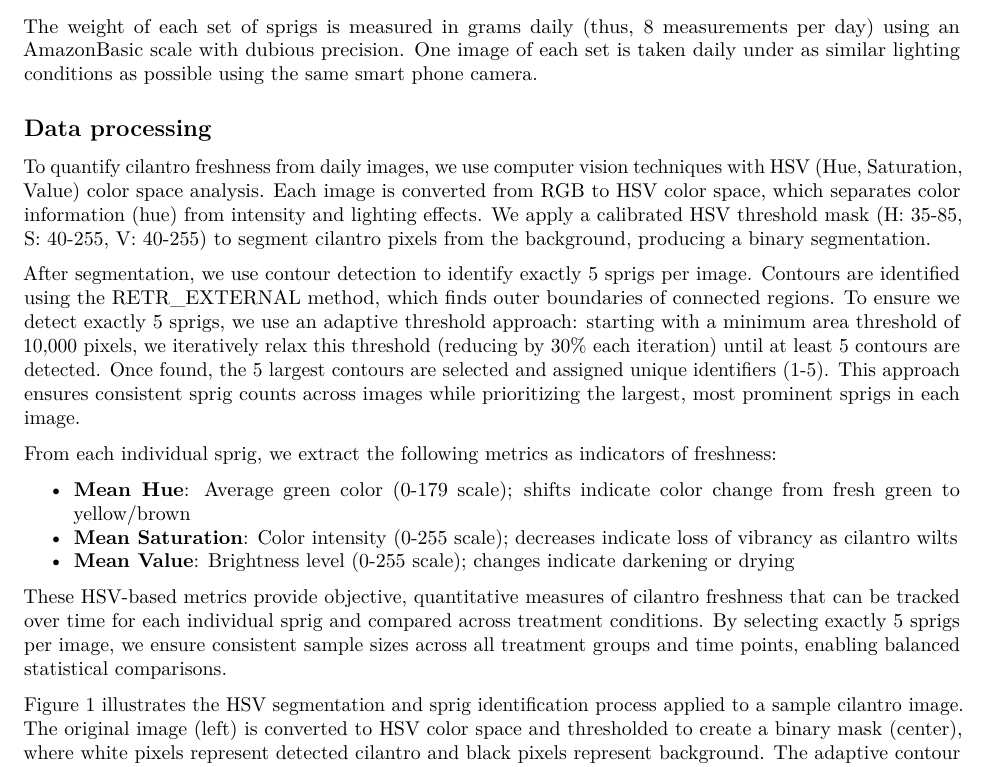
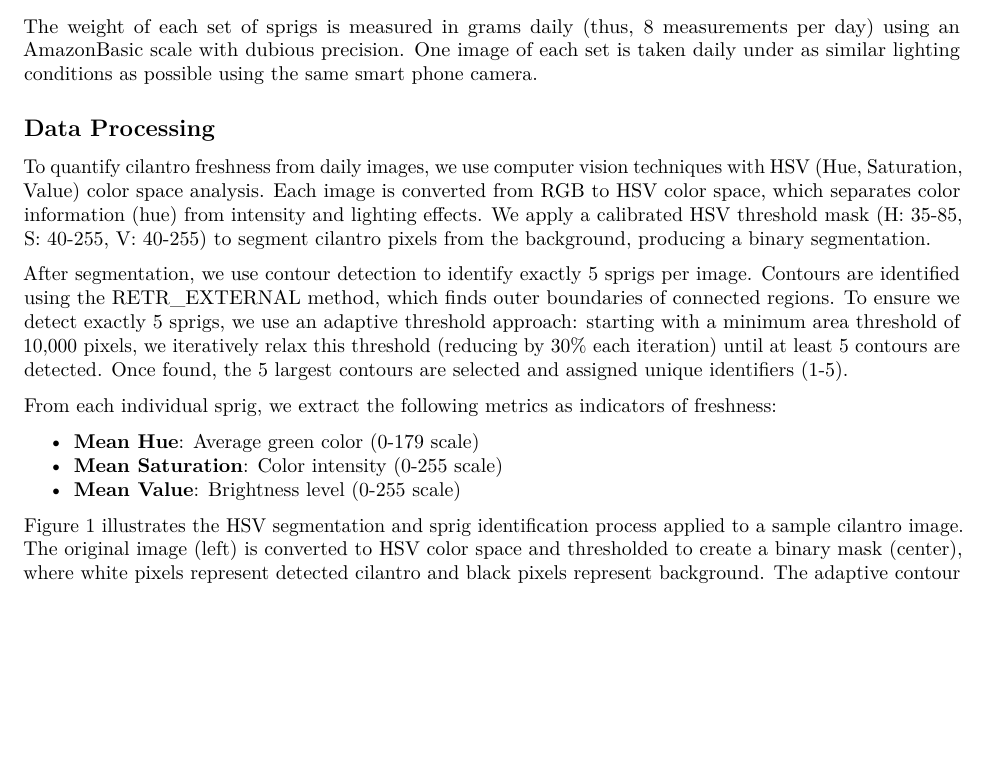
Before and after one commit to s-c-morgan/604-P3, an R Markdown document (Preanalysis Plan.Rmd): part of page 2 of 4 before the commit and part of page 2 of 3 after it, cut so that both start at the same text, the shorter picture padded with empty space. Rendered offline with R 4.5, knitr and Pandoc, then LaTeX, with nearby package versions.

Commit message:
Formatting standardization

```diff
--- a/Preanalysis Plan.Rmd
+++ b/Preanalysis Plan.Rmd
@@ -65,19 +66,17 @@ From our 40 cilantro stalks, we assigned a group of 5 cilantro stalks to one of
 
 The weight of each set of sprigs is measured in grams daily (thus, 8 measurements per day) using an AmazonBasic scale with dubious precision. One image of each set is taken daily under as similar lighting conditions as possible using the same smart phone camera.
 
-## Data processing
+## Data Processing
 
 To quantify cilantro freshness from daily images, we use computer vision techniques with HSV (Hue, Saturation, Value) color space analysis. Each image is converted from RGB to HSV color space, which separates color information (hue) from intensity and lighting effects. We apply a calibrated HSV threshold mask (H: 35-85, S: 40-255, V: 40-255) to segment cilantro pixels from the background, producing a binary segmentation.
 
-After segmentation, we use contour detection to identify exactly 5 sprigs per image. Contours are identified using the RETR_EXTERNAL method, which finds outer boundaries of connected regions. To ensure we detect exactly 5 sprigs, we use an adaptive threshold approach: starting with a minimum area threshold of 10,000 pixels, we iteratively relax this threshold (reducing by 30% each iteration) until at least 5 contours are detected. Once found, the 5 largest contours are selected and assigned unique identifiers (1-5). This approach ensures consistent sprig counts across images while prioritizing the largest, most prominent sprigs in each image.
+After segmentation, we use contour detection to identify exactly 5 sprigs per image. Contours are identified using the RETR_EXTERNAL method, which finds outer boundaries of connected regions. To ensure we detect exactly 5 sprigs, we use an adaptive threshold approach: starting with a minimum area threshold of 10,000 pixels, we iteratively relax this threshold (reducing by 30% each iteration) until at least 5 contours are detected. Once found, the 5 largest contours are selected and assigned unique identifiers (1-5).
 
 From each individual sprig, we extract the following metrics as indicators of freshness:
 
-- **Mean Hue**: Average green color (0-179 scale); shifts indicate color change from fresh green to yellow/brown
-- **Mean Saturation**: Color intensity (0-255 scale); decreases indicate loss of vibrancy as cilantro wilts
-- **Mean Value**: Brightness level (0-255 scale); changes indicate darkening or drying
-
-These HSV-based metrics provide objective, quantitative measures of cilantro freshness that can be tracked over time for each individual sprig and compared across treatment conditions. By selecting exactly 5 sprigs per image, we ensure consistent sample sizes across all treatment groups and time points, enabling balanced statistical comparisons.
+- **Mean Hue**: Average green color (0-179 scale)
+- **Mean Saturation**: Color intensity (0-255 scale)
+- **Mean Value**: Brightness level (0-255 scale)
 
 Figure 1 illustrates the HSV segmentation and sprig identification process applied to a sample cilantro image. The original image (left) is converted to HSV color space and thresholded to create a binary mask (center), where white pixels represent detected cilantro and black pixels represent background. The adaptive contour detection algorithm then identifies the 5 largest sprigs (right), with each sprig outlined in a different color and labeled with a unique identifier (1-5). HSV statistics are calculated separately for each of the 5 selected sprigs.
 
```
Also changed, not shown: Preanalysis-Plan.pdf, Preanalysis Plan.Rmd (1 more changed lines), 1 other file.
